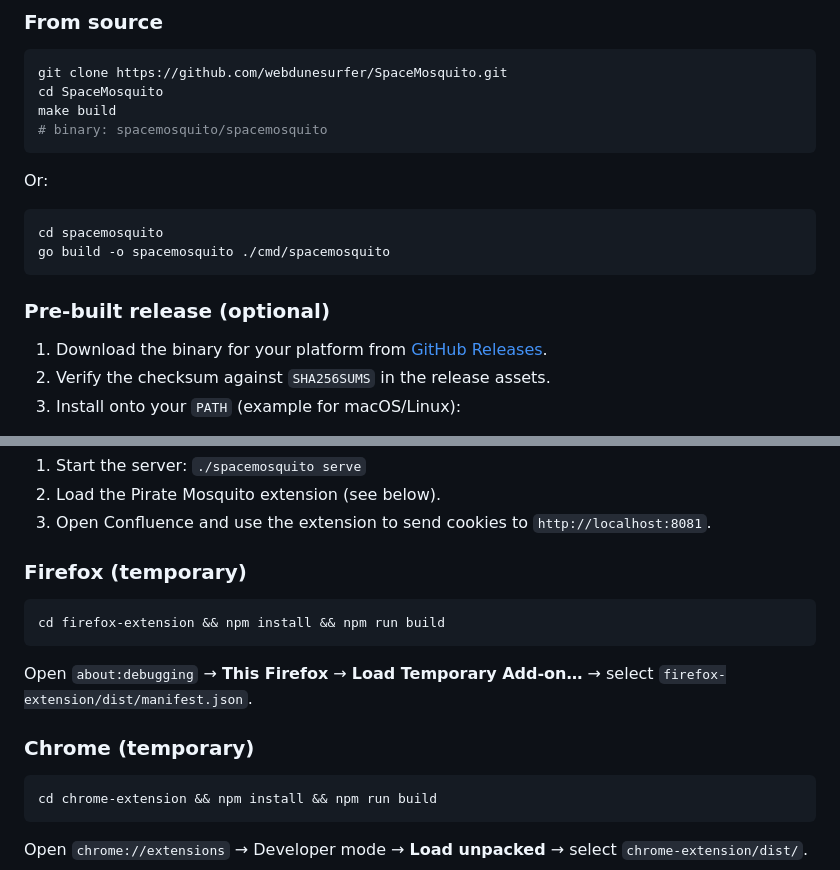
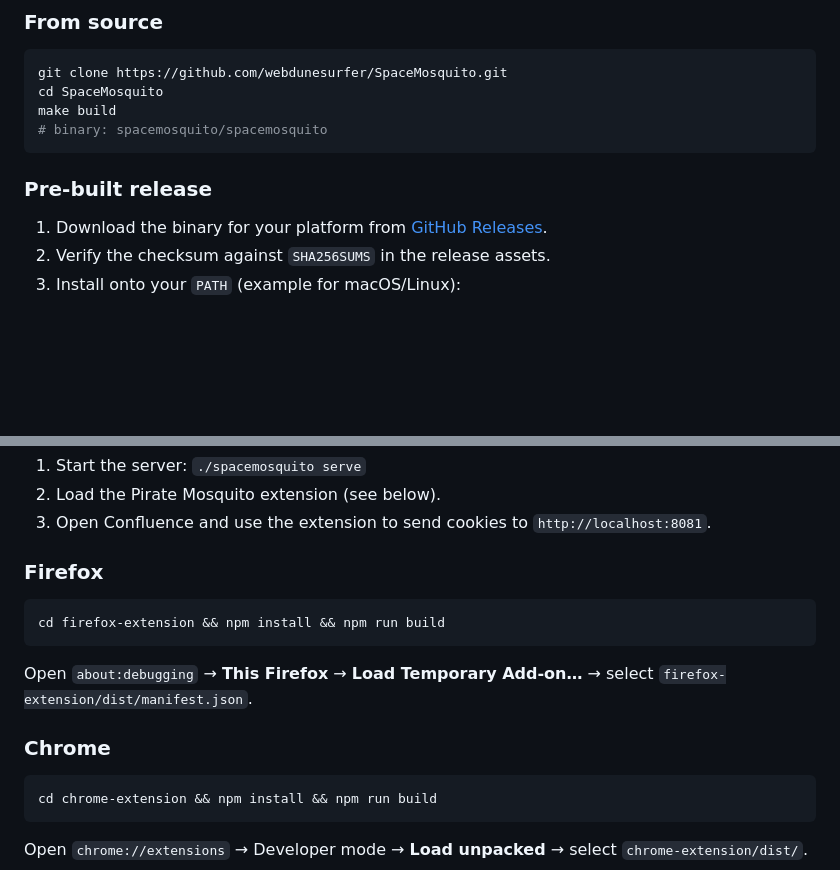
Before and after one commit to webdunesurfer/SpaceMosquito, a Markdown page: README.md, 2 parts joined by grey strips. Drawn GitHub-style; blank space fills up the shorter version.

````diff
--- a/README.md
+++ b/README.md
@@ -23,14 +23,7 @@ make build
 # binary: spacemosquito/spacemosquito
 ```
 
-Or:
-
-```sh
-cd spacemosquito
-go build -o spacemosquito ./cmd/spacemosquito
-```
-
-### Pre-built release (optional)
+### Pre-built release
 
 1. Download the binary for your platform from [GitHub Releases](https://github.com/webdunesurfer/SpaceMosquito/releases).
 2. Verify the checksum against `SHA256SUMS` in the release assets.
@@ -66,7 +59,7 @@ SPACEMOSQUITO_DATA_DIR=./data ./spacemosquito serve
 2. Load the Pirate Mosquito extension (see below).
 3. Open Confluence and use the extension to send cookies to `http://localhost:8081`.
 
-### Firefox (temporary)
+### Firefox
 
 ```sh
 cd firefox-extension && npm install && npm run build
@@ -74,7 +67,7 @@ cd firefox-extension && npm install && npm run build
 
 Open `about:debugging` → **This Firefox** → **Load Temporary Add-on…** → select `firefox-extension/dist/manifest.json`.
 
-### Chrome (temporary)
+### Chrome
 
 ```sh
 cd chrome-extension && npm install && npm run build
````
